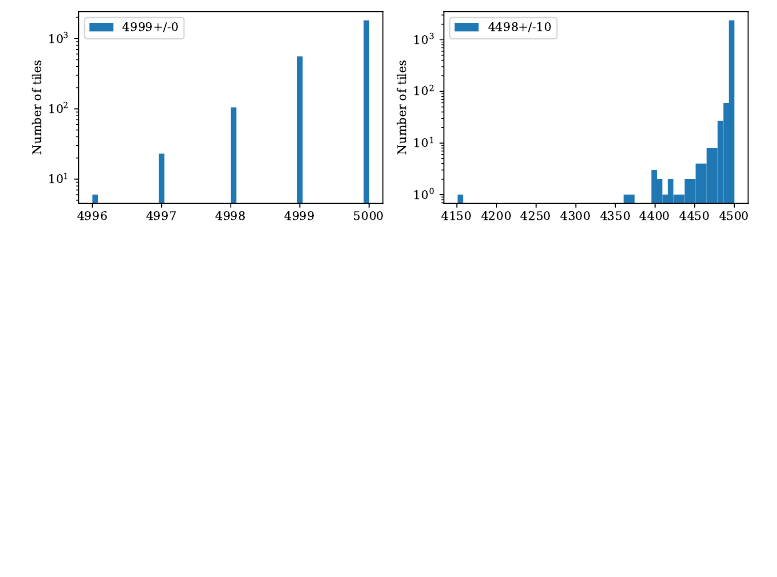
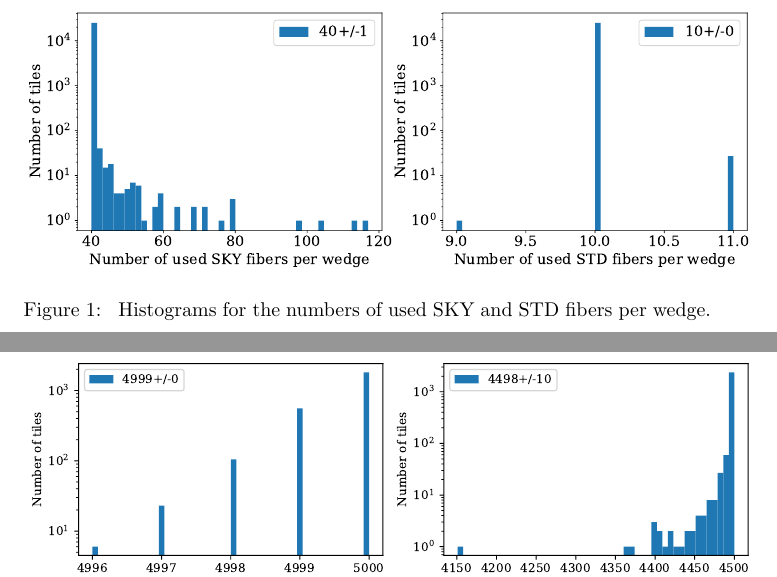
Before and after one commit to forero/fiberassign_explore, a LaTeX paper (doc/fiberassign_performance.tex): part of page 3 of 3 before the commit and two parts of pages 3 and 4 of 4 after it, the two joined at a grey line, cut at the place of the change, the shorter picture padded with empty space. Compiled offline with pdfLaTeX.

Commit message:
updated doc

```diff
--- a/doc/fiberassign_performance.tex
+++ b/doc/fiberassign_performance.tex
@@ -95,6 +106,16 @@ The wallclock time is proportional to the number
 of tiles. In this case we have that the code assigns on average one
 tile per second.
 
+\begin{figure}[!h]
+\begin{center}
+\begin{center}
+\includegraphics[scale=0.4]{used_fibers_per_wedge.pdf}
+\end{center}
+\caption{
+Histograms for the numbers of used SKY and STD fibers per wedge.
+\label{fig:used_fibers}}
+\end{center}
+\end{figure}
 
 \begin{figure}[!h]
 \begin{center}
```
Also changed, not shown: doc/fiberassign_performance.pdf, doc/fiberassign_performance.tex (13 more changed lines).
